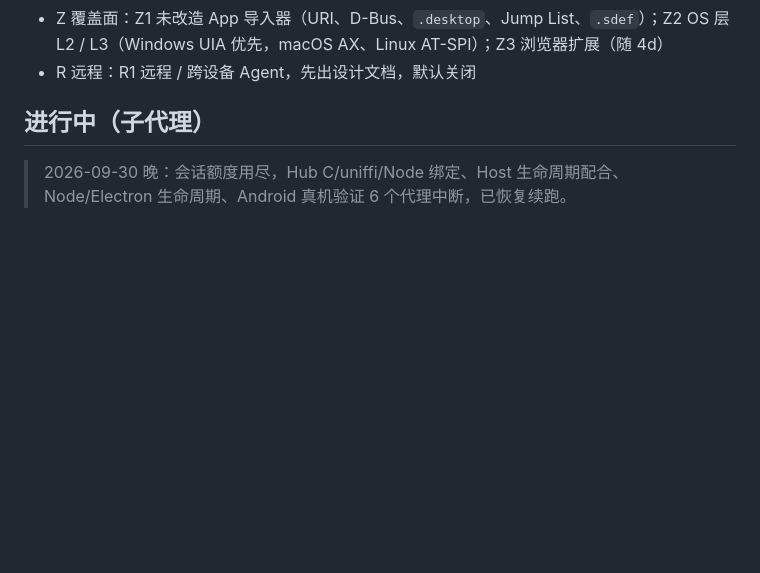
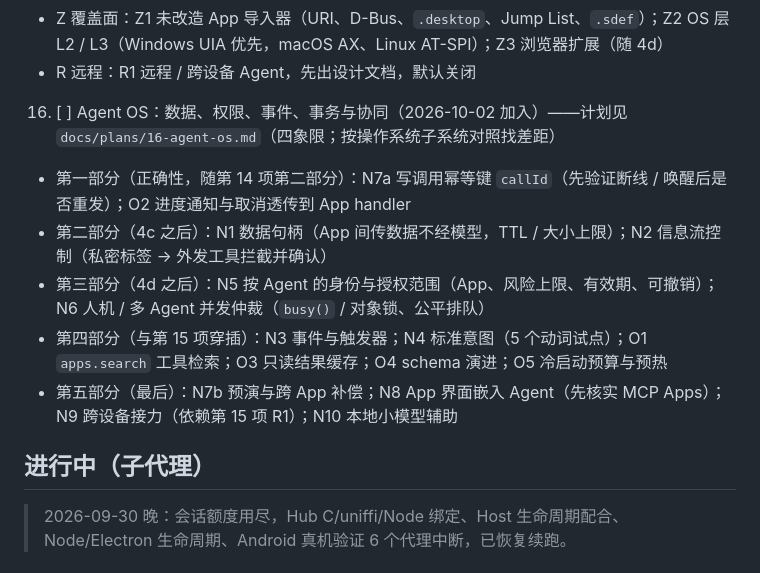
Before and after one commit to stareing/appwire, a Markdown page: TASKS.md, the part around the change. GitHub-like rendering; blank space fills up the shorter version.

Commit message:
第 16 项规划：Agent OS（数据句柄、信息流、身份授权、事件、意图、事务与幂等）
Co-Authored-By: Claude Opus 5.5 (1M context) <noreply@anthropic.com>

```diff
--- a/TASKS.md
+++ b/TASKS.md
@@ -240,6 +240,12 @@ WSL2 本机，`CARGO_TARGET_DIR=~/.cache/tastyrice/target-hub`。全部通过，
    - Y 开发者体验：Y1 一致性测试套件（第 14 项后首先做）；Y2 DevTools 面板与调用录制回放；Y3 Vue / Svelte 适配；Y4 Agent 侧类型化客户端用法与文档
    - Z 覆盖面：Z1 未改造 App 导入器（URI、D-Bus、`.desktop`、Jump List、`.sdef`）；Z2 OS 层 L2 / L3（Windows UIA 优先，macOS AX、Linux AT-SPI）；Z3 浏览器扩展（随 4d）
    - R 远程：R1 远程 / 跨设备 Agent，先出设计文档，默认关闭
+16. [ ] Agent OS：数据、权限、事件、事务与协同（2026-10-02 加入）——计划见 `docs/plans/16-agent-os.md`（四象限；按操作系统子系统对照找差距）
+   - 第一部分（正确性，随第 14 项第二部分）：N7a 写调用幂等键 `callId`（先验证断线 / 唤醒后是否重发）；O2 进度通知与取消透传到 App handler
+   - 第二部分（4c 之后）：N1 数据句柄（App 间传数据不经模型，TTL / 大小上限）；N2 信息流控制（私密标签 → 外发工具拦截并确认）
+   - 第三部分（4d 之后）：N5 按 Agent 的身份与授权范围（App、风险上限、有效期、可撤销）；N6 人机 / 多 Agent 并发仲裁（`busy()` / 对象锁、公平排队）
+   - 第四部分（与第 15 项穿插）：N3 事件与触发器；N4 标准意图（5 个动词试点）；O1 `apps.search` 工具检索；O3 只读结果缓存；O4 schema 演进；O5 冷启动预算与预热
+   - 第五部分（最后）：N7b 预演与跨 App 补偿；N8 App 界面嵌入 Agent（先核实 MCP Apps）；N9 跨设备接力（依赖第 15 项 R1）；N10 本地小模型辅助
 
 ## 进行中（子代理）
 
```
Also changed, not shown: docs/plans/16-agent-os.md (added, +112 -0 lines).
